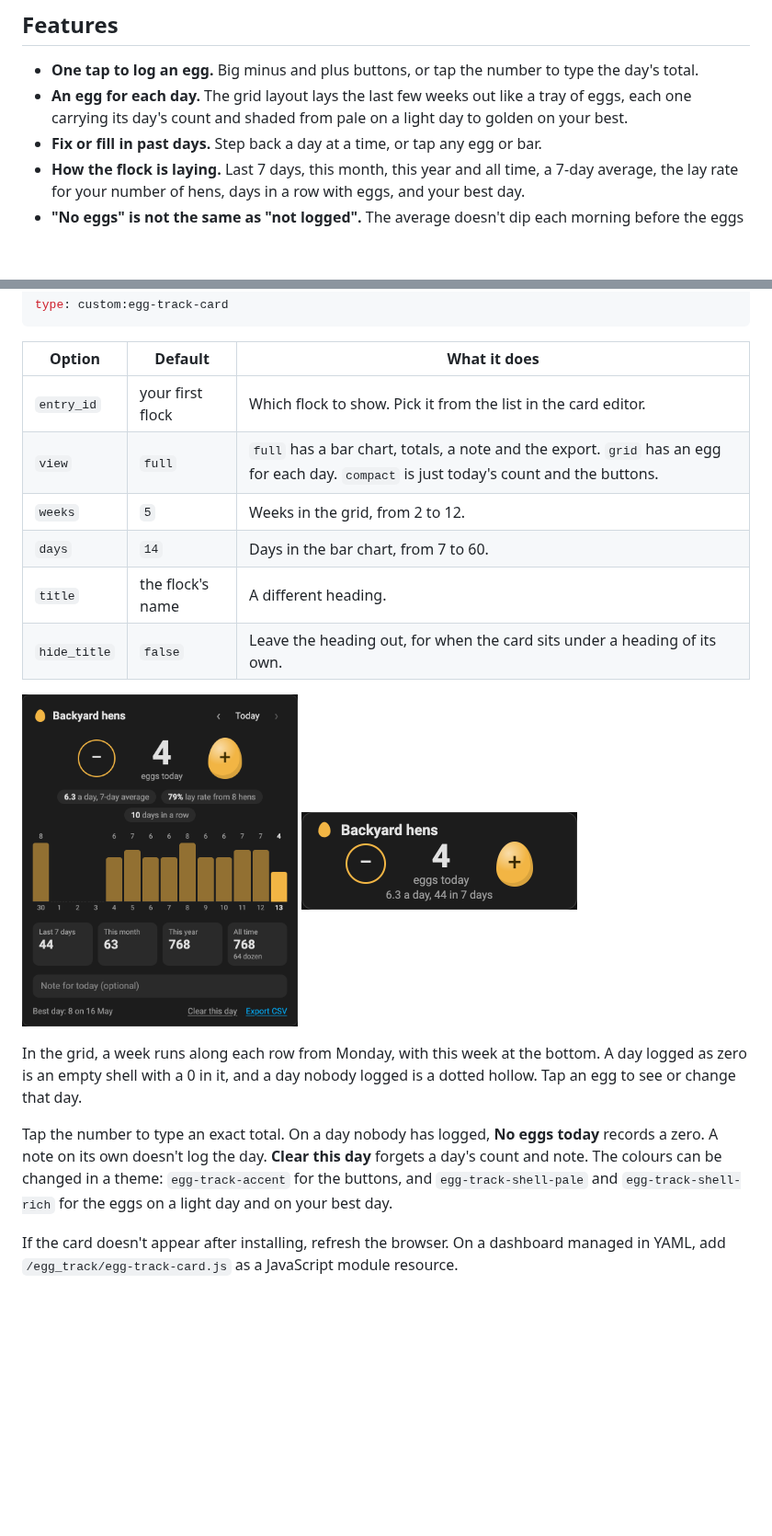
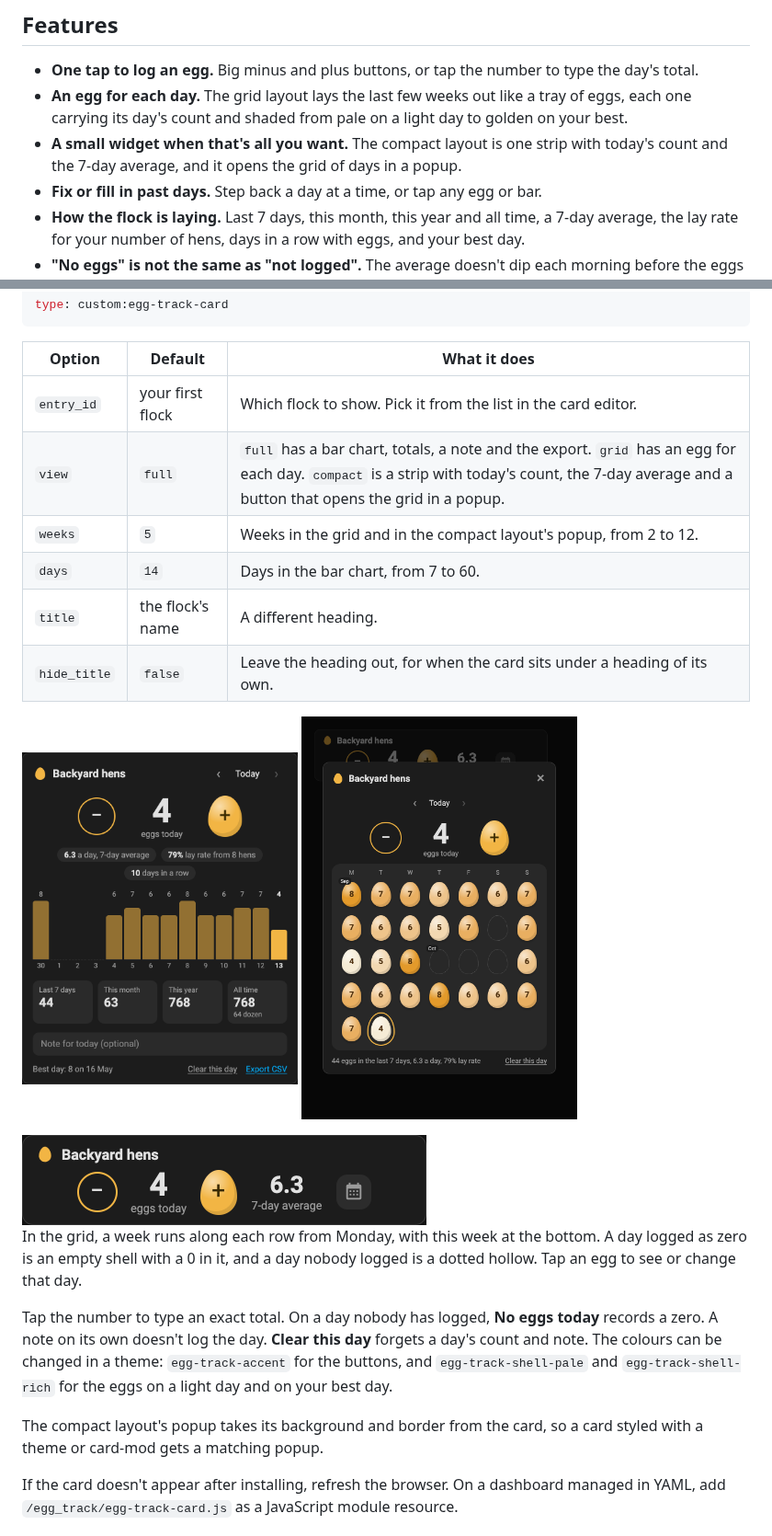
Before and after one commit to ClermontDigital/EggTrack, a Markdown page: README.md, 2 parts joined by grey strips. Shown at 92% size. Rendered like a GitHub page; pictures changed too: images/card.png, images/compact.png, images/popup.png (added); blank space fills up the shorter version.

Commit message:
0.2.0: the compact layout is a single strip with the 7-day average, and opens the grid of days in a popup

```diff
--- a/README.md
+++ b/README.md
@@ -16,6 +16,8 @@ The screenshots use made-up data.
 - **One tap to log an egg.** Big minus and plus buttons, or tap the number to type the day's total.
 - **An egg for each day.** The grid layout lays the last few weeks out like a tray of eggs, each one
   carrying its day's count and shaded from pale on a light day to golden on your best.
+- **A small widget when that's all you want.** The compact layout is one strip with today's count
+  and the 7-day average, and it opens the grid of days in a popup.
 - **Fix or fill in past days.** Step back a day at a time, or tap any egg or bar.
 - **How the flock is laying.** Last 7 days, this month, this year and all time, a 7-day average, the
   lay rate for your number of hens, days in a row with eggs, and your best day.
@@ -64,16 +66,17 @@ type: custom:egg-track-card
 | Option | Default | What it does |
 |---|---|---|
 | `entry_id` | your first flock | Which flock to show. Pick it from the list in the card editor. |
-| `view` | `full` | `full` has a bar chart, totals, a note and the export. `grid` has an egg for each day. `compact` is just today's count and the buttons. |
-| `weeks` | `5` | Weeks in the grid, from 2 to 12. |
+| `view` | `full` | `full` has a bar chart, totals, a note and the export. `grid` has an egg for each day. `compact` is a strip with today's count, the 7-day average and a button that opens the grid in a popup. |
+| `weeks` | `5` | Weeks in the grid and in the compact layout's popup, from 2 to 12. |
 | `days` | `14` | Days in the bar chart, from 7 to 60. |
 | `title` | the flock's name | A different heading. |
 | `hide_title` | `false` | Leave the heading out, for when the card sits under a heading of its own. |
 
 <p>
   <img src="https://raw.githubusercontent.com/ClermontDigital/EggTrack/main/images/card.png" alt="The full layout: today's count, averages, a 14-day bar chart, totals and a note" width="300">
-  <img src="https://raw.githubusercontent.com/ClermontDigital/EggTrack/main/images/compact.png" alt="The compact layout: today's count with minus and plus buttons" width="300">
+  <img src="https://raw.githubusercontent.com/ClermontDigital/EggTrack/main/images/popup.png" alt="The compact layout's popup: the grid of days opened over the dashboard" width="300">
 </p>
+<img src="https://raw.githubusercontent.com/ClermontDigital/EggTrack/main/images/compact.png" alt="The compact layout: a strip with minus and plus buttons around today's count, the 7-day average and a calendar button" width="440">
 
 In the grid, a week runs along each row from Monday, with this week at the bottom. A day logged as
 zero is an empty shell with a 0 in it, and a day nobody logged is a dotted hollow. Tap an egg to see
@@ -83,6 +86,9 @@ Tap the number to type an exact total. On a day nobody has logged, **No eggs tod
 A note on its own doesn't log the day. **Clear this day** forgets a day's count and note. The colours can be changed in a theme:
 `egg-track-accent` for the buttons, and `egg-track-shell-pale` and `egg-track-shell-rich` for the
 eggs on a light day and on your best day.
+
+The compact layout's popup takes its background and border from the card, so a card styled with a
+theme or card-mod gets a matching popup.
 
 If the card doesn't appear after installing, refresh the browser. On a dashboard managed in YAML,
 add `/egg_track/egg-track-card.js` as a JavaScript module resource.
```
Also changed, not shown: CHANGELOG.md (+5 -0 lines), images/grid.png, 4 other files.
